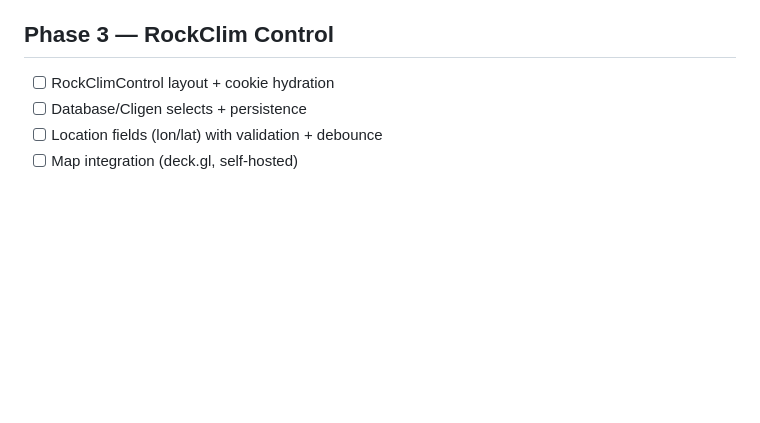
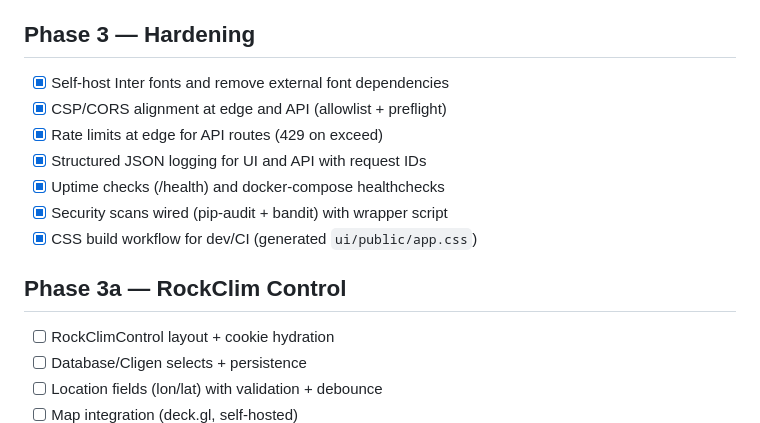
Before and after one commit to wepp-in-the-woods/fswepp2, a Markdown page: fswepp2-implementation-plan.md, the part around the change. Rendered like a GitHub page; blank space fills up the shorter version.

Commit message:
Update plan and UI spec for hardening

```diff
--- a/fswepp2-implementation-plan.md
+++ b/fswepp2-implementation-plan.md
@@ -31,7 +31,16 @@
 - [x] Unit toggle in header wired to Unitizer preferences
 - [x] Component gallery endpoint with theme lab and contrast metrics report
 
-## Phase 3 — RockClim Control
+## Phase 3 — Hardening
+- [x] Self-host Inter fonts and remove external font dependencies
+- [x] CSP/CORS alignment at edge and API (allowlist + preflight)
+- [x] Rate limits at edge for API routes (429 on exceed)
+- [x] Structured JSON logging for UI and API with request IDs
+- [x] Uptime checks (/health) and docker-compose healthchecks
+- [x] Security scans wired (pip-audit + bandit) with wrapper script
+- [x] CSS build workflow for dev/CI (generated `ui/public/app.css`)
+
+## Phase 3a — RockClim Control
 - [ ] RockClimControl layout + cookie hydration
 - [ ] Database/Cligen selects + persistence
 - [ ] Location fields (lon/lat) with validation + debounce
```
Also changed, not shown: docs/ui-fswepp2-spec.md (+10 -4 lines).
